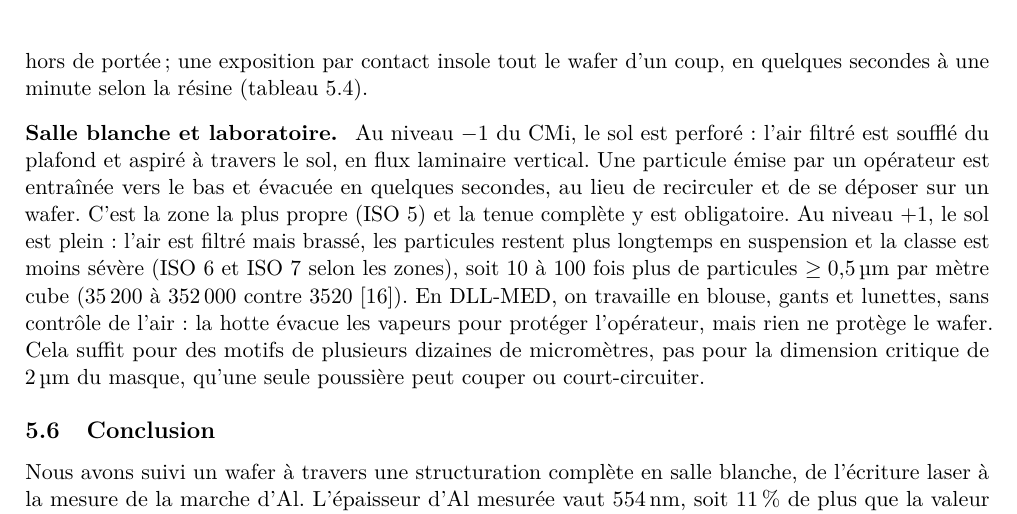
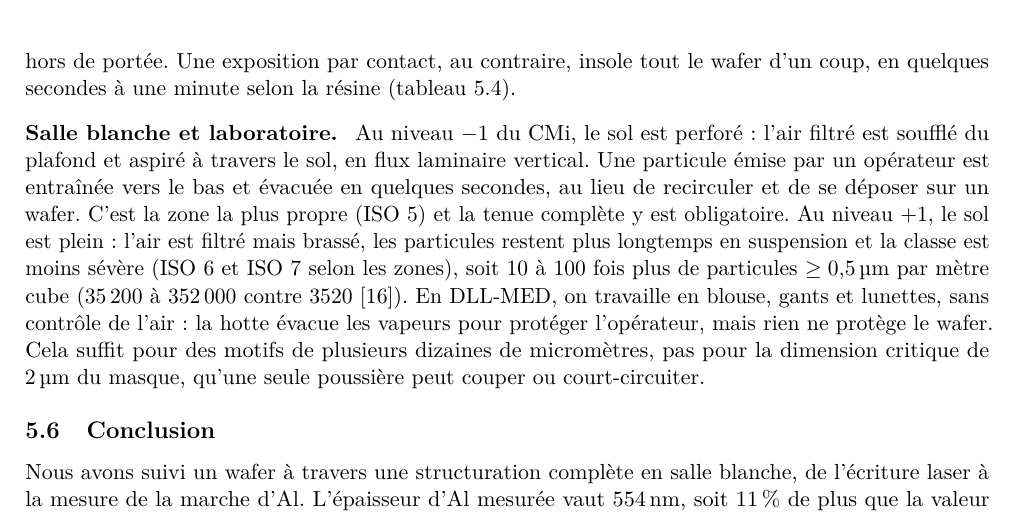
Before and after one commit to LilianGRD/Rapport-Microfab, a LaTeX document (rapport-micro332/main.tex, which reads rapport-micro332/sections/sujet5.tex): part of page 29 of 35, cut so that both start at the same text. Compiled offline with pdfLaTeX.

Commit message:
Sujet 5 : phrase sur la MLA coupee en deux
Co-Authored-By: Claude Opus 5.5 <noreply@anthropic.com>
Claude-Session: https://claude.ai/code/session_01K27zFnCSopyzj4S8c278EZ

```diff
--- a/rapport-micro332/sections/sujet5.tex
+++ b/rapport-micro332/sections/sujet5.tex
@@ -152,7 +152,7 @@ La pointe a un rayon $R = \qty{12,5}{\micro\metre}$, très supérieur à la haut
 Dans $R = \rho L/(W\,T)$, ces deux écarts agissent en sens opposés : l'épaisseur réelle abaisse $R$ de \qty{10}{\percent}, la perte de largeur l'augmente d'autant plus que la piste est étroite. Le sujet~6 combine notre $T = \qty{554}{\nano\metre}$ avec la $R_\square$ du wafer du groupe~10, en supposant un même dépôt : il obtient une résistivité à \qty{4}{\percent} de celle de l'Al massif. Avec l'épaisseur nominale, elle serait inférieure à celle du massif, ce qui est impossible pour un film mince : cela confirme que le dépôt est plus épais que prévu.
 
 \paragraph{Lithographie automatisée et manuelle.}
-L'EVG 150 enduit, recuit et développe les wafers de cassette à cassette, sans manipulation : épaisseur et recuits sont reproductibles. En DLL-MED, chaque opération dépend de l'opérateur, comme l'a montré notre wafer peu uniforme du sujet~1. La MLA 150 écrit le motif au laser depuis le fichier GDS, sans masque : on change de dessin immédiatement, mais l'écriture est séquentielle et sa durée croît avec la surface écrite. Le faisceau est focalisé par une lentille directement sur la résine ; sa résolution reste limitée par la taille du spot, et des motifs de \qty{200}{\nano\metre} sont hors de portée ; une exposition par contact insole tout le wafer d'un coup, en quelques secondes à une minute selon la résine (tableau~\ref{tab:s5-questions}).
+L'EVG 150 enduit, recuit et développe les wafers de cassette à cassette, sans manipulation : épaisseur et recuits sont reproductibles. En DLL-MED, chaque opération dépend de l'opérateur, comme l'a montré notre wafer peu uniforme du sujet~1. La MLA 150 écrit le motif au laser depuis le fichier GDS, sans masque : on change de dessin immédiatement, mais l'écriture est séquentielle et sa durée croît avec la surface écrite. Le faisceau est focalisé par une lentille directement sur la résine ; sa résolution reste limitée par la taille du spot, et des motifs de \qty{200}{\nano\metre} sont hors de portée. Une exposition par contact, au contraire, insole tout le wafer d'un coup, en quelques secondes à une minute selon la résine (tableau~\ref{tab:s5-questions}).
 
 \paragraph{Salle blanche et laboratoire.}
 Au niveau $-1$ du CMi, le sol est perforé : l'air filtré est soufflé du plafond et aspiré à travers le sol, en flux laminaire vertical. Une particule émise par un opérateur est entraînée vers le bas et évacuée en quelques secondes, au lieu de recirculer et de se déposer sur un wafer. C'est la zone la plus propre (ISO 5) et la tenue complète y est obligatoire. Au niveau +1, le sol est plein : l'air est filtré mais brassé, les particules restent plus longtemps en suspension et la classe est moins sévère (ISO 6 et ISO 7 selon les zones), soit 10 à 100 fois plus de particules $\geq \qty{0,5}{\micro\metre}$ par mètre cube (\num{35200} à \num{352000} contre \num{3520} \cite{cours303}). En DLL-MED, on travaille en blouse, gants et lunettes, sans contrôle de l'air : la hotte évacue les vapeurs pour protéger l'opérateur, mais rien ne protège le wafer. Cela suffit pour des motifs de plusieurs dizaines de micromètres, pas pour la dimension critique de \qty{2}{\micro\metre} du masque, qu'une seule poussière peut couper ou court-circuiter.
```
